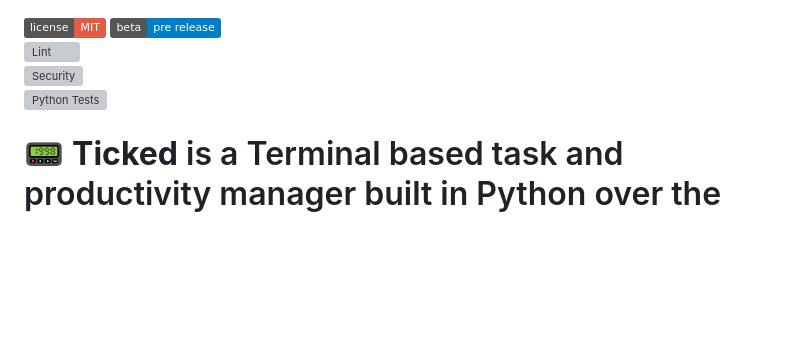
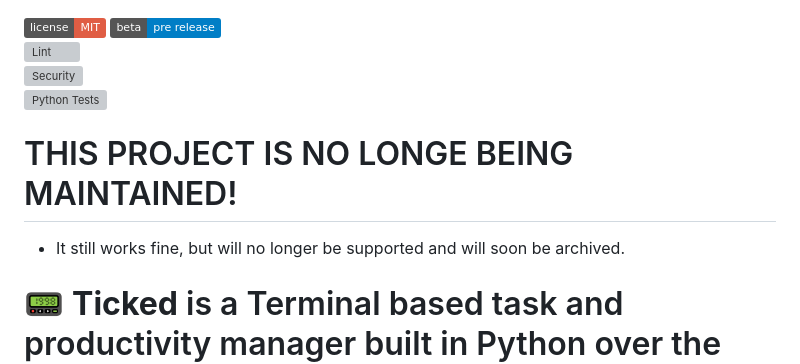
Before and after one commit to cachebag/Ticked, a Markdown page: README.md, the part around the change. GitHub-like rendering; badges without logos; blank space fills up the shorter version; grey boxes are pictures that could not be loaded.

Commit message:
Update README to reflect project maintenance status
Added a note indicating that the project is no longer maintained.

```diff
--- a/README.md
+++ b/README.md
@@ -7,6 +7,8 @@
 <br>
 [![Python Tests](https://github.com/cachebag/Ticked/actions/workflows/pytest.yml/badge.svg)](https://github.com/cachebag/Ticked/actions/workflows/pytest.yml/badge.svg)
 
+# THIS PROJECT IS NO LONGE BEING MAINTAINED!
+  - It still works fine, but will no longer be supported and will soon be archived.
 # 📟 **Ticked** is a Terminal based task and productivity manager built in Python over the Textual framework.
 
 <div align="center">
```
